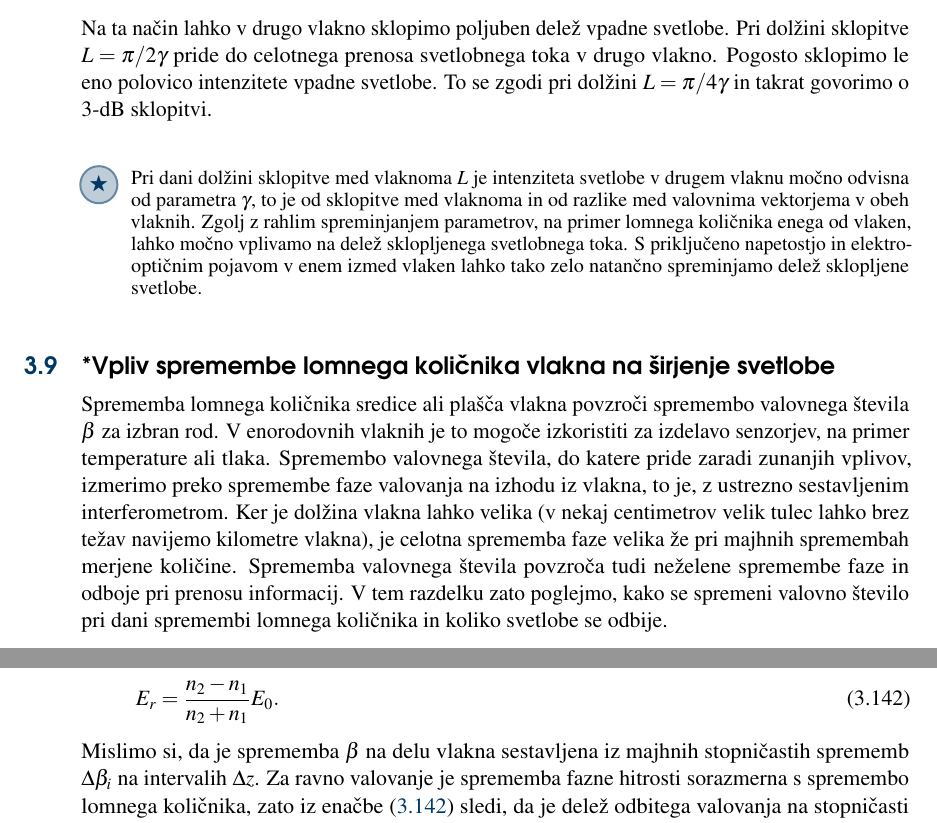
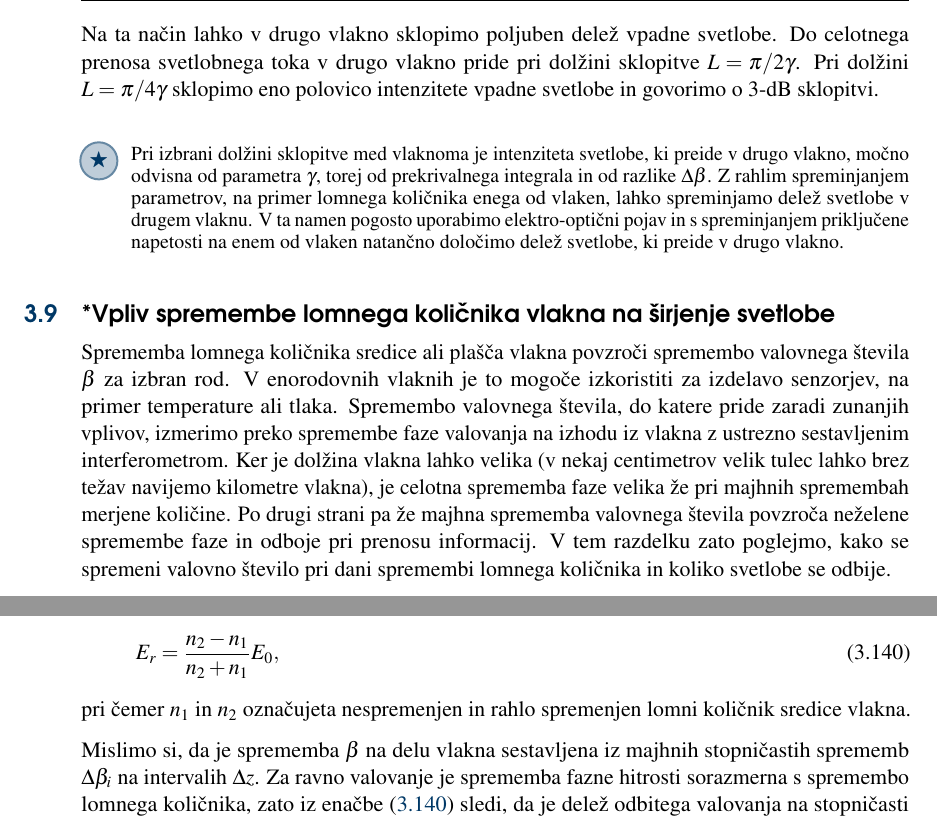
Before and after one commit to mrcinv/skripta, a LaTeX book (Fotonika.tex, which reads Chapter_10_Vlakna.tex): two parts of pages 86 and 87 of 91, joined at a grey line, cut so that both start at the same text. Compiled offline with pdfLaTeX.

Commit message:
Vlakna popravljam

```diff
--- a/Chapter_10_Vlakna.tex
+++ b/Chapter_10_Vlakna.tex
@@ -1752,16 +1748,16 @@ P_1 &= P_0 \cos^2 (\gamma z) \quad \mathrm{in}\\
 P_2 &= P_0 \sin^2 (\gamma z).
 }
 Na ta način lahko v drugo vlakno sklopimo poljuben delež vpadne svetlobe.
-Pri dolžini sklopitve $L = \pi/2 \gamma$ pride do celotnega prenosa svetlobnega toka v drugo vlakno.
-Pogosto sklopimo le eno polovico intenzitete vpadne svetlobe. To se zgodi pri dolžini
-$L = \pi/4 \gamma$ in takrat govorimo o 3-dB sklopitvi. \index{Sklopitev med valovodi!3-dB sklopitev}
+Do celotnega prenosa svetlobnega toka v drugo vlakno pride pri dolžini sklopitve $L = \pi/2 \gamma$.
+Pri dolžini $L = \pi/4 \gamma$ sklopimo eno polovico intenzitete vpadne svetlobe in govorimo o 3-dB sklopitvi. \index{Sklopitev med valovodi!3-dB sklopitev}
 
 \begin{remark}
- Pri dani dolžini sklopitve med vlaknoma $L$ je intenziteta svetlobe v drugem vlaknu močno odvisna od
- parametra $\gamma$, to je od sklopitve med vlaknoma in od razlike med valovnima vektorjema
- v obeh vlaknih. Zgolj z rahlim spreminjanjem parametrov, na primer lomnega količnika enega od vlaken,
- lahko močno vplivamo na delež sklopljenega svetlobnega toka. S priključeno napetostjo in elektro-optičnim
- pojavom v enem izmed vlaken lahko tako zelo natančno spreminjamo delež sklopljene svetlobe.
+ Pri izbrani dolžini sklopitve med vlaknoma je intenziteta svetlobe, ki preide v drugo vlakno,
+ močno odvisna od parametra $\gamma$, torej od prekrivalnega integrala in od razlike $\Delta \beta$.
+ Z rahlim spreminjanjem parametrov, na primer lomnega
+ količnika enega od vlaken, lahko spreminjamo delež svetlobe v drugem vlaknu. V ta
+ namen pogosto uporabimo elektro-optični pojav in s spreminjanjem priključene napetosti na
+ enem od vlaken natančno določimo delež svetlobe, ki preide v drugo vlakno.
 \end{remark}
 
 \section{*Vpliv spremembe lomnega količnika vlakna na širjenje svetlobe}
@@ -1769,12 +1765,13 @@ Sprememba lomnega količnika sredice ali plašča vlakna povzroči spremembo
 valovnega števila $\beta$ za izbran rod. V enorodovnih vlaknih je to
 mogoče izkoristiti za izdelavo senzorjev, na primer temperature ali
 tlaka. Spremembo valovnega števila, do katere pride zaradi zunanjih vplivov,
-izmerimo preko spremembe faze valovanja na izhodu iz vlakna, to je,
+izmerimo preko spremembe faze valovanja na izhodu iz vlakna
 z ustrezno sestavljenim interferometrom. Ker je dolžina vlakna lahko
 velika (v nekaj centimetrov velik tulec lahko brez težav navijemo
 kilometre vlakna), je celotna sprememba faze velika že pri majhnih
-spremembah merjene količine. Sprememba valovnega števila povzroča
-tudi neželene spremembe faze in odboje pri prenosu informacij.
+spremembah merjene količine. Po drugi strani pa že majhna sprememba
+valovnega števila povzroča neželene spremembe faze in odboje pri prenosu
+informacij.
 V tem razdelku zato poglejmo, kako se spremeni valovno število pri
 dani spremembi lomnega količnika in koliko svetlobe se odbije.
 
@@ -1840,8 +1841,11 @@ z enačbo za odboj na meji dveh dielektrikov pri pravokotnem
 vpadu. Odbita amplituda je tedaj (enačba~\ref{eq:Fresnel1})
 \begin{equation}
-E_{r}=\frac{n_{2}-n_{1}}{n_{2}+n_{1}}E_{0}.
+E_{r}=\frac{n_{2}-n_{1}}{n_{2}+n_{1}}E_{0},
 \label{9.26}
 \end{equation}
+pri čemer $n_1$ in $n_2$ označujeta nespremenjen in rahlo spremenjen lomni
+količnik sredice vlakna.
+
 Mislimo si, da je sprememba $\beta$ na delu vlakna sestavljena iz
 majhnih stopničastih sprememb $\Delta\beta_{i}$ na intervalih $\Delta z$.
 Za ravno valovanje je sprememba fazne hitrosti sorazmerna s spremembo
```
Also changed, not shown: Fotonika.pdf, Chapter_10_Vlakna.tex (52 more changed lines).
